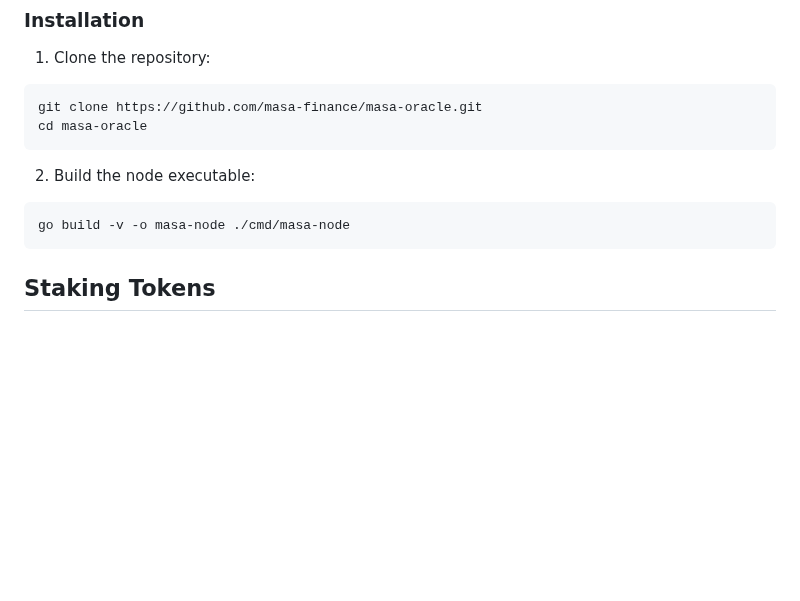
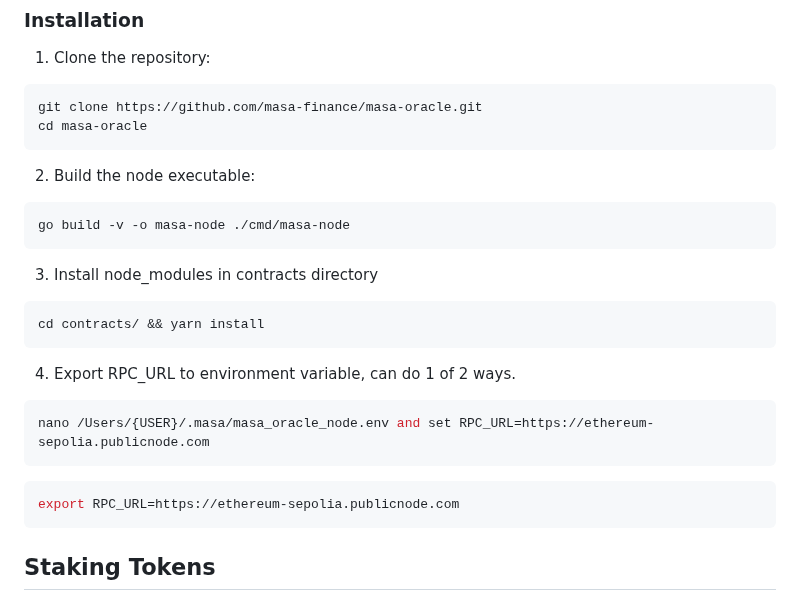
Before and after one commit to masa-finance/masa-oracle, a Markdown page: README.md, the part around the change. Drawn GitHub-style; blank space fills up the shorter version.

````diff
--- a/README.md
+++ b/README.md
@@ -35,7 +35,20 @@ cd masa-oracle
 ```bash
 go build -v -o masa-node ./cmd/masa-node
 ```
+3. Install node_modules in contracts directory
 
+```bash
+cd contracts/ && yarn install
+```
+4. Export RPC_URL to environment variable, can do 1 of 2 ways.
+
+```bash
+nano /Users/{USER}/.masa/masa_oracle_node.env and set RPC_URL=https://ethereum-sepolia.publicnode.com
+```
+
+```bash
+export RPC_URL=https://ethereum-sepolia.publicnode.com
+```
 ## Staking Tokens
 
 🔐 To participate in the network and earn rewards, you must first stake your tokens:
````
